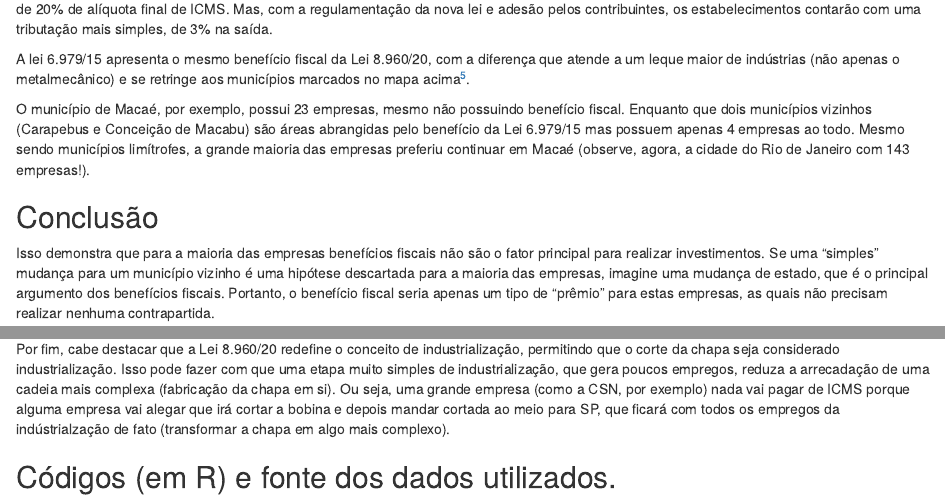
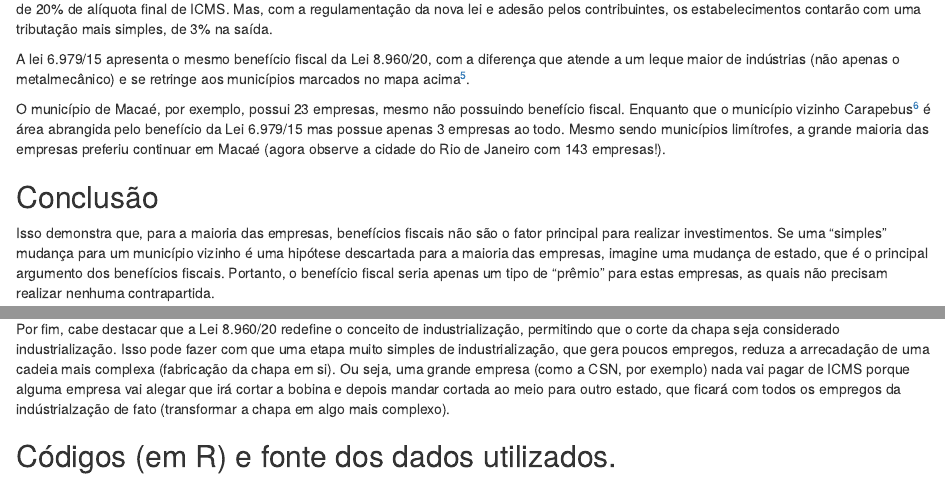
Before and after one commit to ibsenmelo/blogIbsenmelo1, an R Markdown document (content/english/post/2022-03-31-incentivos-fiscais-e-o-setor-metalmec-nico/index.Rmd): the page in a window 1100 px wide, from 1230 px down, and a second part further down, joined at a grey line. Rendered offline with R 4.5, knitr and Pandoc, with nearby package versions; some code elsewhere in the file could not run offline.

Commit message:
metalmecv6

```diff
--- a/content/english/post/2022-03-31-incentivos-fiscais-e-o-setor-metalmec-nico/index.Rmd
+++ b/content/english/post/2022-03-31-incentivos-fiscais-e-o-setor-metalmec-nico/index.Rmd
@@ -184,15 +184,16 @@ Conforme também veiculado na mídia^[https://www.firjan.com.br/noticias/regime-
 
 A lei 6.979/15 apresenta o mesmo benefício fiscal da Lei 8.960/20, com a diferença que atende a um leque maior de indústrias (não apenas o metalmecânico) e se retringe aos municípios marcados no mapa acima^[https://www.mprj.mp.br/home/-/detalhe-noticia/visualizar/97903].
 
-O município de Macaé, por exemplo, possui 23 empresas, mesmo não possuindo benefício fiscal. Enquanto que dois municípios vizinhos (Carapebus e Conceição de Macabu) são áreas abrangidas pelo benefício da Lei 6.979/15 mas possuem apenas 4 empresas ao todo. Mesmo sendo municípios limítrofes, a grande maioria das empresas preferiu continuar em Macaé (observe, agora, a cidade do Rio de Janeiro com 143 empresas!).
+O município de Macaé, por exemplo, possui 23 empresas, mesmo não possuindo benefício fiscal. Enquanto que o município vizinho Carapebus^[A lista de municípios abrangidos pelo benefício descrito na Lei 6.979/15 vêm se ampliando ao longo do tempo (vide Lei 9.335/21 que novamente ampliou esta listagem). Mas o município citado no exemplo (Carapebus) possui o referido benefício desde 2005, quando entrou em vigor a Lei 4.533/05.] é área abrangida pelo benefício da Lei 6.979/15 mas possue apenas 3 empresas ao todo. Mesmo sendo municípios limítrofes, a grande maioria das empresas preferiu continuar em Macaé (agora observe a cidade do Rio de Janeiro com 143 empresas!).
+
 
 ## Conclusão
 
-Isso demonstra que para a maioria das empresas benefícios fiscais não são o fator principal para realizar investimentos. Se uma "simples" mudança para um município vizinho é uma hipótese descartada para a maioria das empresas, imagine uma mudança de estado, que é o principal argumento dos benefícios fiscais. Portanto, o benefício fiscal seria apenas um tipo de "prêmio" para estas empresas, as quais não precisam realizar nenhuma contrapartida.
+Isso demonstra que, para a maioria das empresas, benefícios fiscais não são o fator principal para realizar investimentos. Se uma "simples" mudança para um município vizinho é uma hipótese descartada para a maioria das empresas, imagine uma mudança de estado, que é o principal argumento dos benefícios fiscais. Portanto, o benefício fiscal seria apenas um tipo de "prêmio" para estas empresas, as quais não precisam realizar nenhuma contrapartida.
 
 Mas, caso haja empresas que necessitem do benefício fiscal, com a Lei 8.960/20, estas empresas poderão se deslocar dos municípios mais pobres (beneficiados pela Lei 6.979/15) para os municípios com melhores infraestruturas, mais próximas dos mercados, etc. Com isso, os municípios mais pobres correm o risco de se tornarem ainda mais pobres e perderem quantidade relevante de postos de trabalho. Afinal, a perda de uma única grande empresa, para um município pequeno, pode ter forte impacto em sua economia.
 
-Por fim, cabe destacar que a Lei 8.960/20 redefine o conceito de industrialização, permitindo que o corte da chapa seja considerado industrialização. Isso pode fazer com que uma etapa muito simples de industrialização, que gera poucos empregos, reduza a arrecadação de uma cadeia mais complexa (fabricação da chapa em si). Ou seja, uma grande empresa (como a CSN, por exemplo) nada vai pagar de ICMS porque alguma empresa vai alegar que irá cortar a bobina e depois mandar cortada ao meio para SP, que ficará com todos os empregos da indústrialzação de fato (transformar a chapa em algo mais complexo).
+Por fim, cabe destacar que a Lei 8.960/20 redefine o conceito de industrialização, permitindo que o corte da chapa seja considerado industrialização. Isso pode fazer com que uma etapa muito simples de industrialização, que gera poucos empregos, reduza a arrecadação de uma cadeia mais complexa (fabricação da chapa em si). Ou seja, uma grande empresa (como a CSN, por exemplo) nada vai pagar de ICMS porque alguma empresa vai alegar que irá cortar a bobina e depois mandar cortada ao meio para outro estado, que ficará com todos os empregos da indústrialzação de fato (transformar a chapa em algo mais complexo).
 
 
 
```
